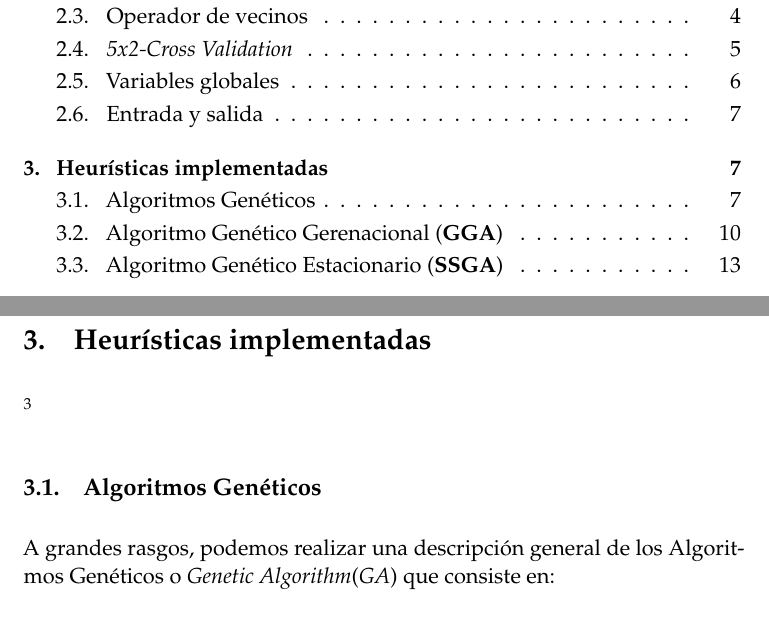
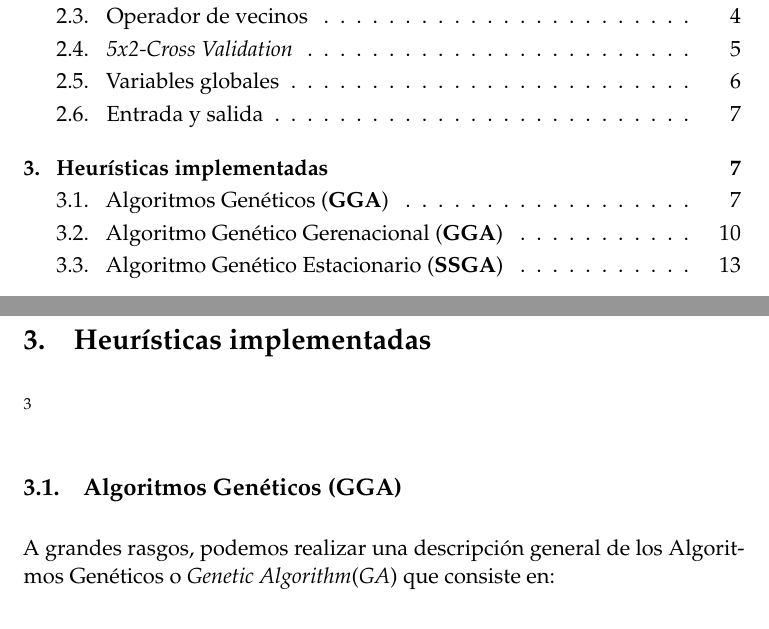
Before and after one commit to oxcar103/Metaheuristicas, a LaTeX document (Memoria/P3-Memoria.tex): two parts of pages 1 and 7 of 21, joined at a grey line, cut so that both start at the same text. Compiled offline with pdfLaTeX.

Commit message:
Cambios menores

```diff
--- a/Memoria/P3-Memoria.tex
+++ b/Memoria/P3-Memoria.tex
@@ -139,7 +139,7 @@ P-3: Algoritmos Genéticos} % Subtitle
 	por estas nuevas heurísticas multiarranque. Dado que ya se explicaron en \textbf{P1-Memoria}, he
 	considerado ahorrar su explicación en este documento para permitir una mayor limpieza del mismo.}
 
-		\subsection{Algoritmos Genéticos}
+		\subsection{Algoritmos Genéticos (\textbf{GGA})}
 			A grandes rasgos, podemos realizar una descripción general de los Algoritmos Genéticos o
 			\textit{Genetic Algorithm}(\textit{GA}) que consiste en:
 
```
